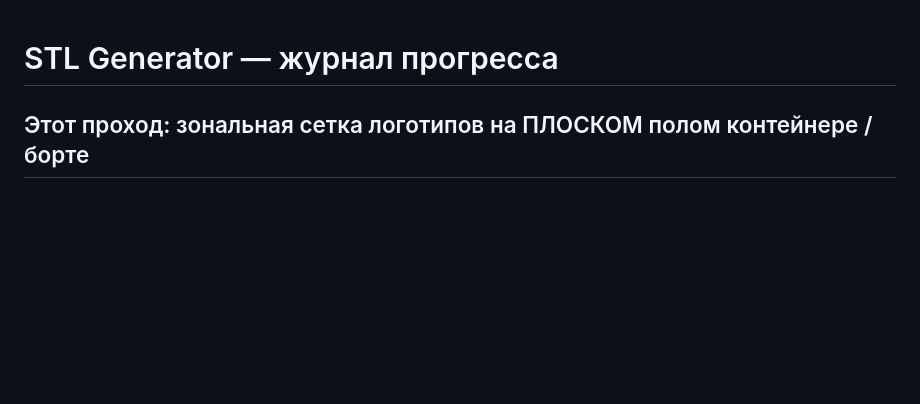
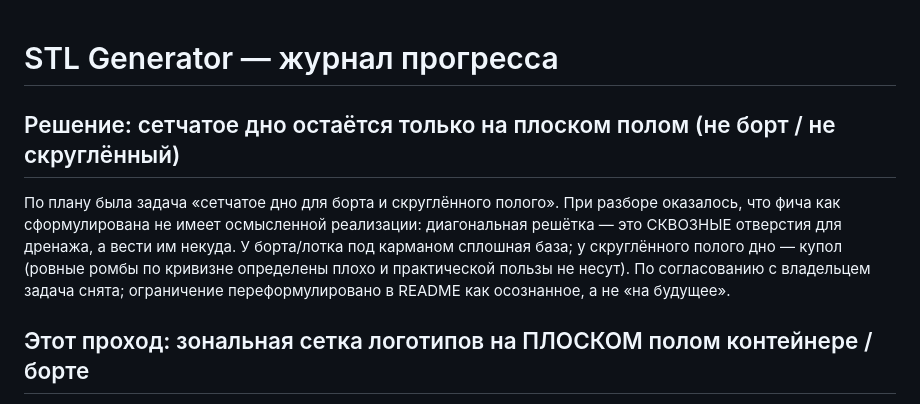
Before and after one commit to Knight3000X/STL-generator, a Markdown page: PROGRESS.md, the part around the change. Drawn GitHub-style; blank space fills up the shorter version.

```diff
--- a/PROGRESS.md
+++ b/PROGRESS.md
@@ -1,4 +1,12 @@
 # STL Generator — журнал прогресса
+
+## Решение: сетчатое дно остаётся только на плоском полом (не борт / не скруглённый)
+
+По плану была задача «сетчатое дно для борта и скруглённого полого». При разборе оказалось, что фича
+как сформулирована не имеет осмысленной реализации: диагональная решётка — это СКВОЗНЫЕ отверстия для
+дренажа, а вести им некуда. У борта/лотка под карманом сплошная база; у скруглённого полого дно —
+купол (ровные ромбы по кривизне определены плохо и практической пользы не несут). По согласованию с
+владельцем задача снята; ограничение переформулировано в README как осознанное, а не «на будущее».
 
 ## Этот проход: зональная сетка логотипов на ПЛОСКОМ полом контейнере / борте
 
```
Also changed, not shown: README.md (+4 -2 lines).
